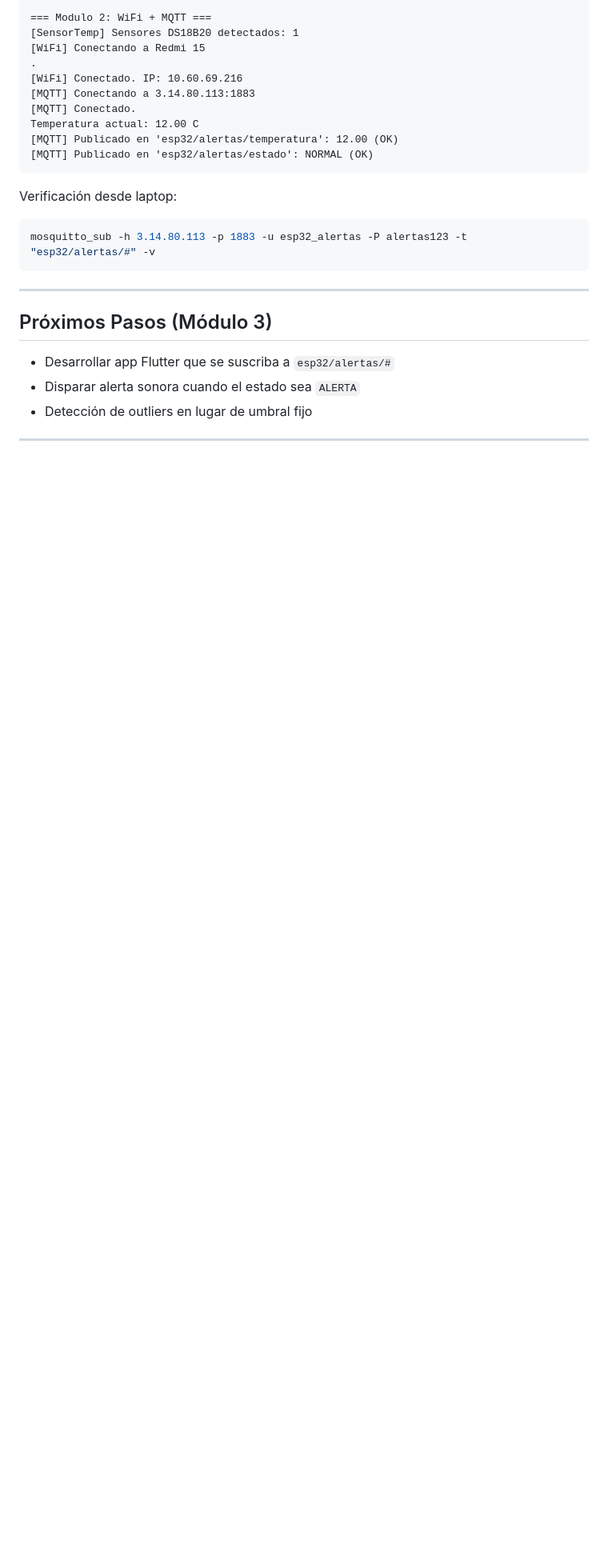
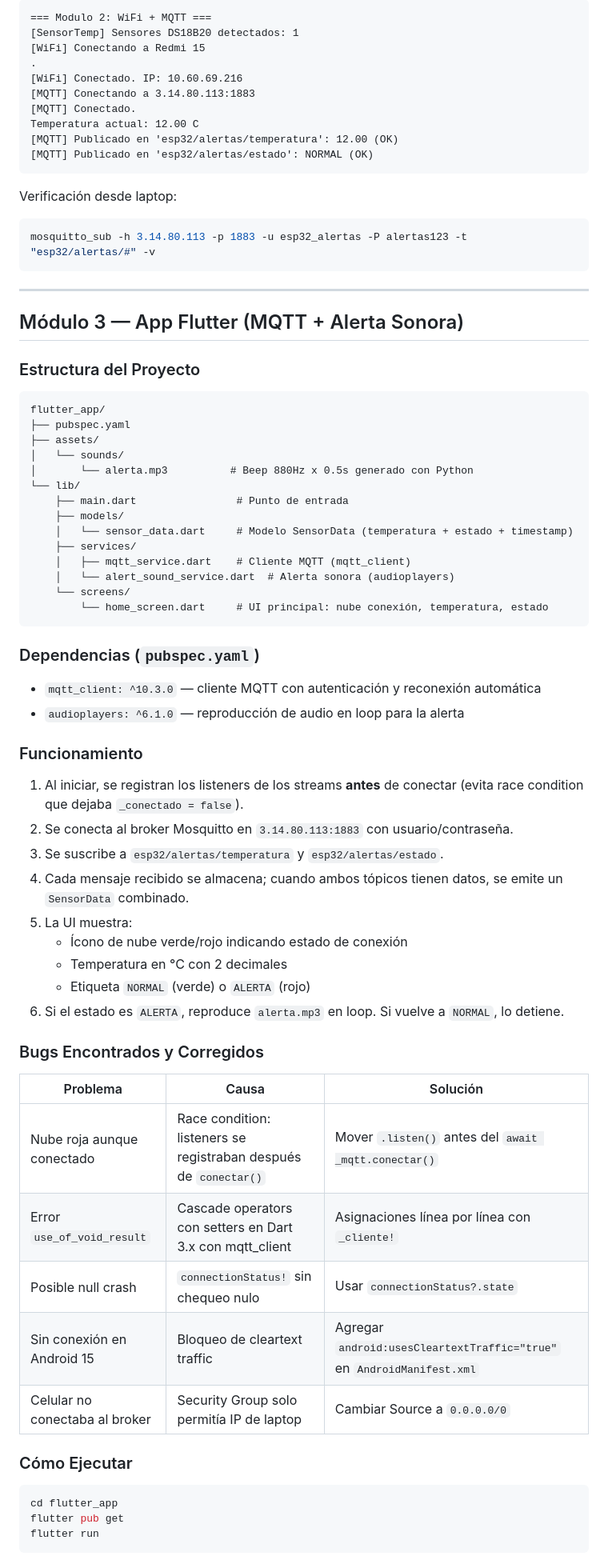
Before and after one commit to brayan-221986/sistema-alertas-temperatura, a Markdown page: README.md, the part around one of its changes. Shown at 80% size. Rendered like a GitHub page; blank space fills up the shorter version.

Commit message:
Actualizar README con Módulo 3: App Flutter + alerta sonora

````diff
--- a/README.md
+++ b/README.md
@@ -203,8 +203,59 @@ mosquitto_sub -h 3.14.80.113 -p 1883 -u esp32_alertas -P alertas123 -t "esp32/al
 
 ---
 
-## Próximos Pasos (Módulo 3)
+## Módulo 3 — App Flutter (MQTT + Alerta Sonora)
 
-- Desarrollar app Flutter que se suscriba a `esp32/alertas/#`
-- Disparar alerta sonora cuando el estado sea `ALERTA`
-- Detección de outliers en lugar de umbral fijo
+### Estructura del Proyecto
+
+```
+flutter_app/
+├── pubspec.yaml
+├── assets/
+│   └── sounds/
+│       └── alerta.mp3          # Beep 880Hz x 0.5s generado con Python
+└── lib/
+    ├── main.dart                # Punto de entrada
+    ├── models/
+    │   └── sensor_data.dart     # Modelo SensorData (temperatura + estado + timestamp)
+    ├── services/
+    │   ├── mqtt_service.dart    # Cliente MQTT (mqtt_client)
+    │   └── alert_sound_service.dart  # Alerta sonora (audioplayers)
+    └── screens/
+        └── home_screen.dart     # UI principal: nube conexión, temperatura, estado
+```
+
+### Dependencias (`pubspec.yaml`)
+
+- `mqtt_client: ^10.3.0` — cliente MQTT con autenticación y reconexión automática
+- `audioplayers: ^6.1.0` — reproducción de audio en loop para la alerta
+
+### Funcionamiento
+
+1. Al iniciar, se registran los listeners de los streams **antes** de conectar (evita race condition que dejaba `_conectado = false`).
+2. Se conecta al broker Mosquitto en `3.14.80.113:1883` con usuario/contraseña.
+3. Se suscribe a `esp32/alertas/temperatura` y `esp32/alertas/estado`.
+4. Cada mensaje recibido se almacena; cuando ambos tópicos tienen datos, se emite un `SensorData` combinado.
+5. La UI muestra:
+   - Ícono de nube verde/rojo indicando estado de conexión
+   - Temperatura en °C con 2 decimales
+   - Etiqueta `NORMAL` (verde) o `ALERTA` (rojo)
+6. Si el estado es `ALERTA`, reproduce `alerta.mp3` en loop. Si vuelve a `NORMAL`, lo detiene.
+
+### Bugs Encontrados y Corregidos
+
+| Problema | Causa | Solución |
+|----------|-------|----------|
+| Nube roja aunque conectado | Race condition: listeners se registraban después de `conectar()` | Mover `.listen()` antes del `await _mqtt.conectar()` |
+| Error `use_of_void_result` | Cascade operators con setters en Dart 3.x con mqtt_client | Asignaciones línea por línea con `_cliente!` |
+| Posible null crash | `connectionStatus!` sin chequeo nulo | Usar `connectionStatus?.state` |
+| Sin conexión en Android 15 | Bloqueo de cleartext traffic | Agregar `android:usesCleartextTraffic="true"` en `AndroidManifest.xml` |
+| Celular no conectaba al broker | Security Group solo permitía IP de laptop | Cambiar Source a `0.0.0.0/0` |
+
+### Cómo Ejecutar
+
+```bash
+cd flutter_app
+flutter pub get
+flutter run
+```
+
````
Also changed, not shown: other parts of README.md (+25 -5 lines).
